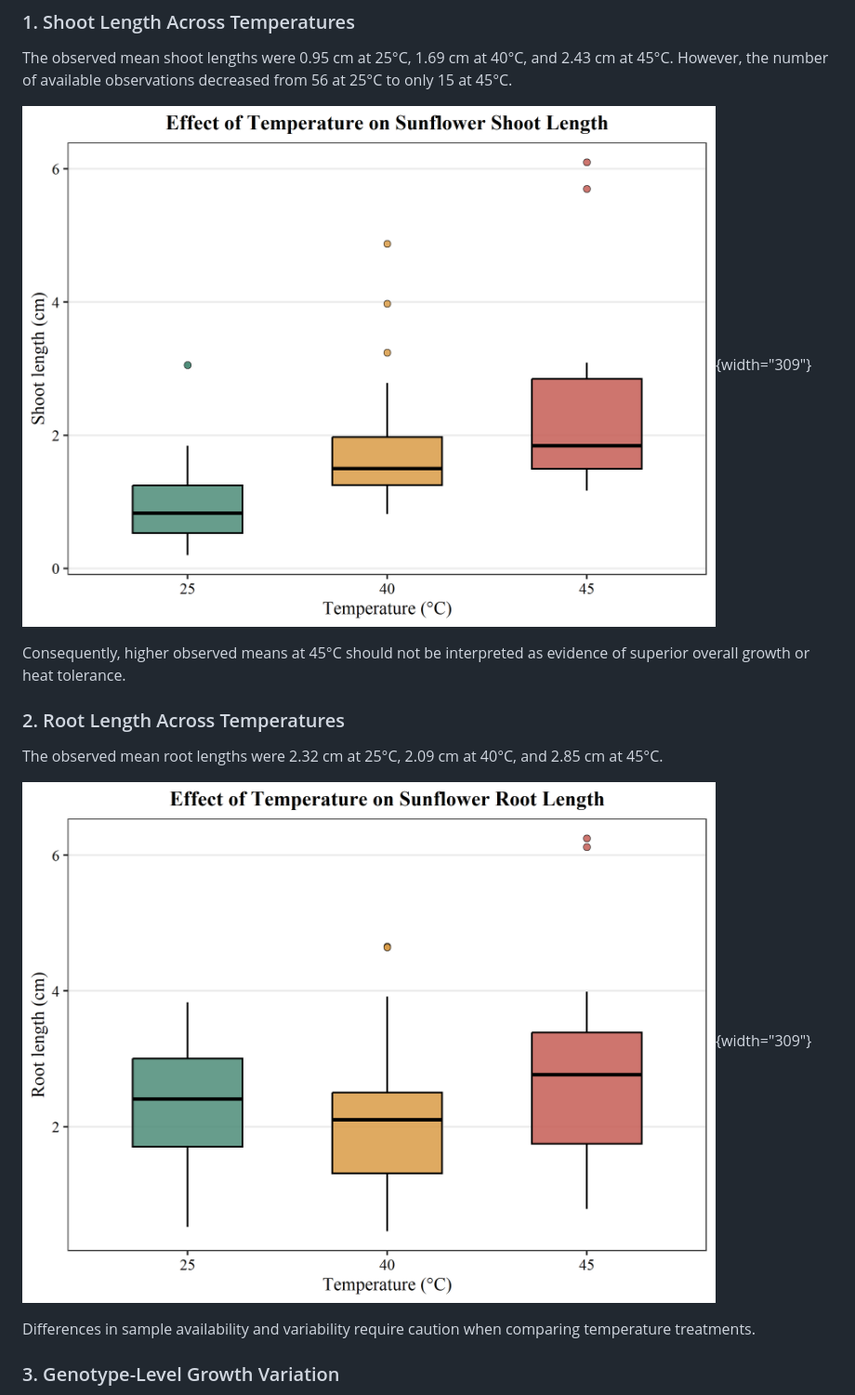
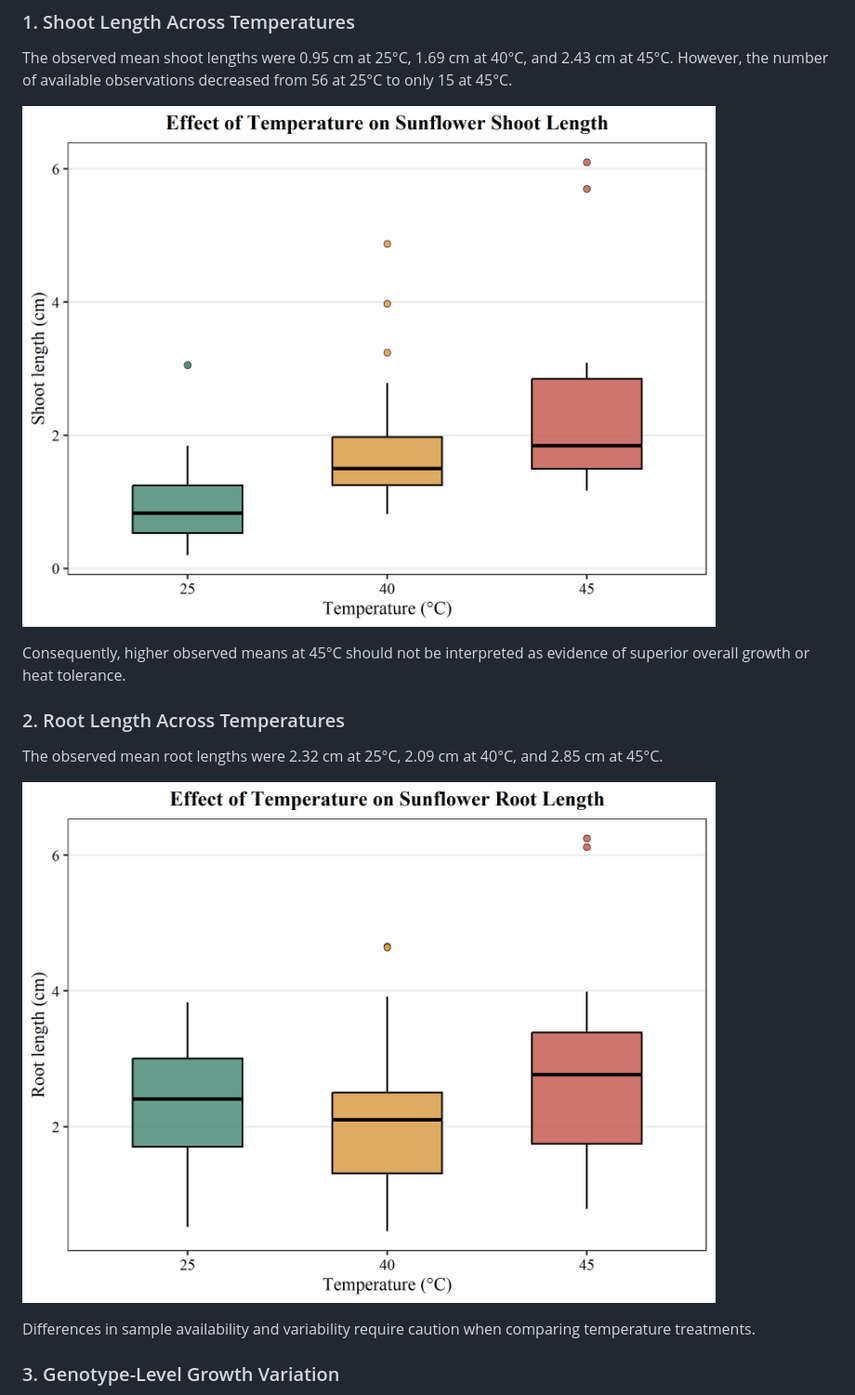
Before and after one commit to humnatariq-uc/sunflower-data-analysis, a Markdown page: README.md, the part around one of its changes. Shown at 93% size. Drawn GitHub-style.

Commit message:
Fix image syntax in README.md
Updated image syntax in README for clarity and consistency.

```diff
--- a/README.md
+++ b/README.md
@@ -42,7 +42,7 @@ Measurements are not available for every variable under every temperature treatm
 
 The observed mean shoot lengths were 0.95 cm at 25°C, 1.69 cm at 40°C, and 2.43 cm at 45°C. However, the number of available observations decreased from 56 at 25°C to only 15 at 45°C.
 
-![](figures/01_shoot_length_temperature.png){width="309"}
+![](figures/01_shoot_length_temperature.png)
 
 Consequently, higher observed means at 45°C should not be interpreted as evidence of superior overall growth or heat tolerance.
 
@@ -50,7 +50,7 @@ Consequently, higher observed means at 45°C should not be interpreted as eviden
 
 The observed mean root lengths were 2.32 cm at 25°C, 2.09 cm at 40°C, and 2.85 cm at 45°C.
 
-![](figures/02_root_length_temperature.png){width="309"}
+![](figures/02_root_length_temperature.png)
 
 Differences in sample availability and variability require caution when comparing temperature treatments.
 
```
Also changed, not shown: other parts of README.md (+3 -16 lines).
